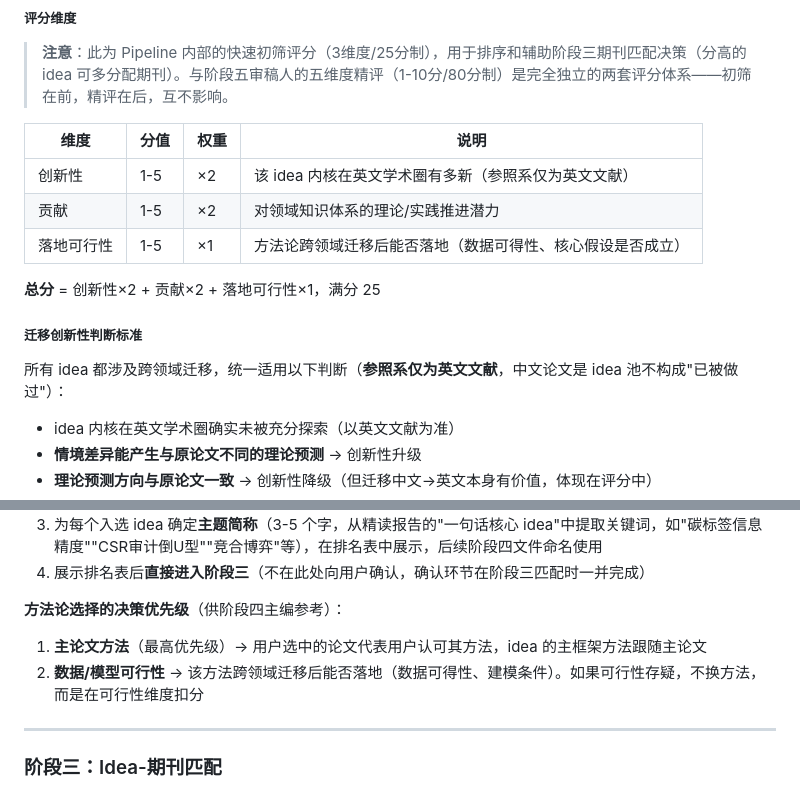
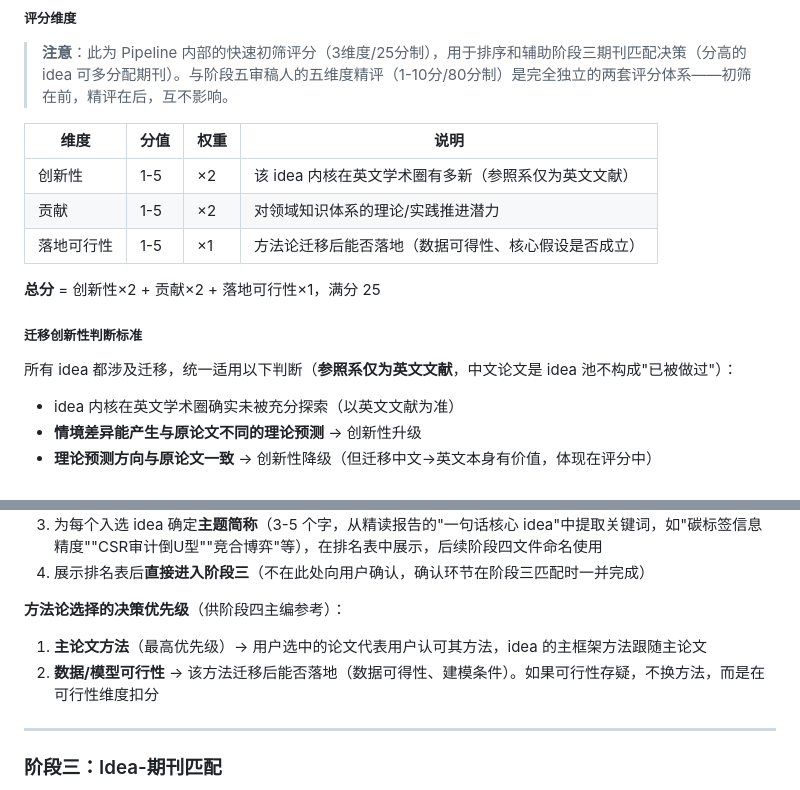
Before and after one commit to zylen97/paper-pipeline, a Markdown page: skills/idea-mine/SKILL.md, 2 parts joined by grey strips. Drawn GitHub-style.

```diff
--- a/skills/idea-mine/SKILL.md
+++ b/skills/idea-mine/SKILL.md
@@ -207,13 +207,13 @@ analyzed: {YYYY-MM-DD}
 |------|------|------|------|
 | 创新性 | 1-5 | ×2 | 该 idea 内核在英文学术圈有多新（参照系仅为英文文献） |
 | 贡献 | 1-5 | ×2 | 对领域知识体系的理论/实践推进潜力 |
-| 落地可行性 | 1-5 | ×1 | 方法论跨领域迁移后能否落地（数据可得性、核心假设是否成立） |
+| 落地可行性 | 1-5 | ×1 | 方法论迁移后能否落地（数据可得性、核心假设是否成立） |
 
 **总分** = 创新性×2 + 贡献×2 + 落地可行性×1，满分 25
 
 ##### 迁移创新性判断标准
 
-所有 idea 都涉及跨领域迁移，统一适用以下判断（**参照系仅为英文文献**，中文论文是 idea 池不构成"已被做过"）：
+所有 idea 都涉及迁移，统一适用以下判断（**参照系仅为英文文献**，中文论文是 idea 池不构成"已被做过"）：
 - idea 内核在英文学术圈确实未被充分探索（以英文文献为准）
 - **情境差异能产生与原论文不同的理论预测** → 创新性升级
 - **理论预测方向与原论文一致** → 创新性降级（但迁移中文→英文本身有价值，体现在评分中）
@@ -242,7 +242,7 @@ analyzed: {YYYY-MM-DD}
 
 **方法论选择的决策优先级**（供阶段四主编参考）：
 1. **主论文方法**（最高优先级）→ 用户选中的论文代表用户认可其方法，idea 的主框架方法跟随主论文
-2. **数据/模型可行性** → 该方法跨领域迁移后能否落地（数据可得性、建模条件）。如果可行性存疑，不换方法，而是在可行性维度扣分
+2. **数据/模型可行性** → 该方法迁移后能否落地（数据可得性、建模条件）。如果可行性存疑，不换方法，而是在可行性维度扣分
 
 ---
 
```
Also changed, not shown: other parts of skills/idea-mine/SKILL.md (+8 -8 lines).
